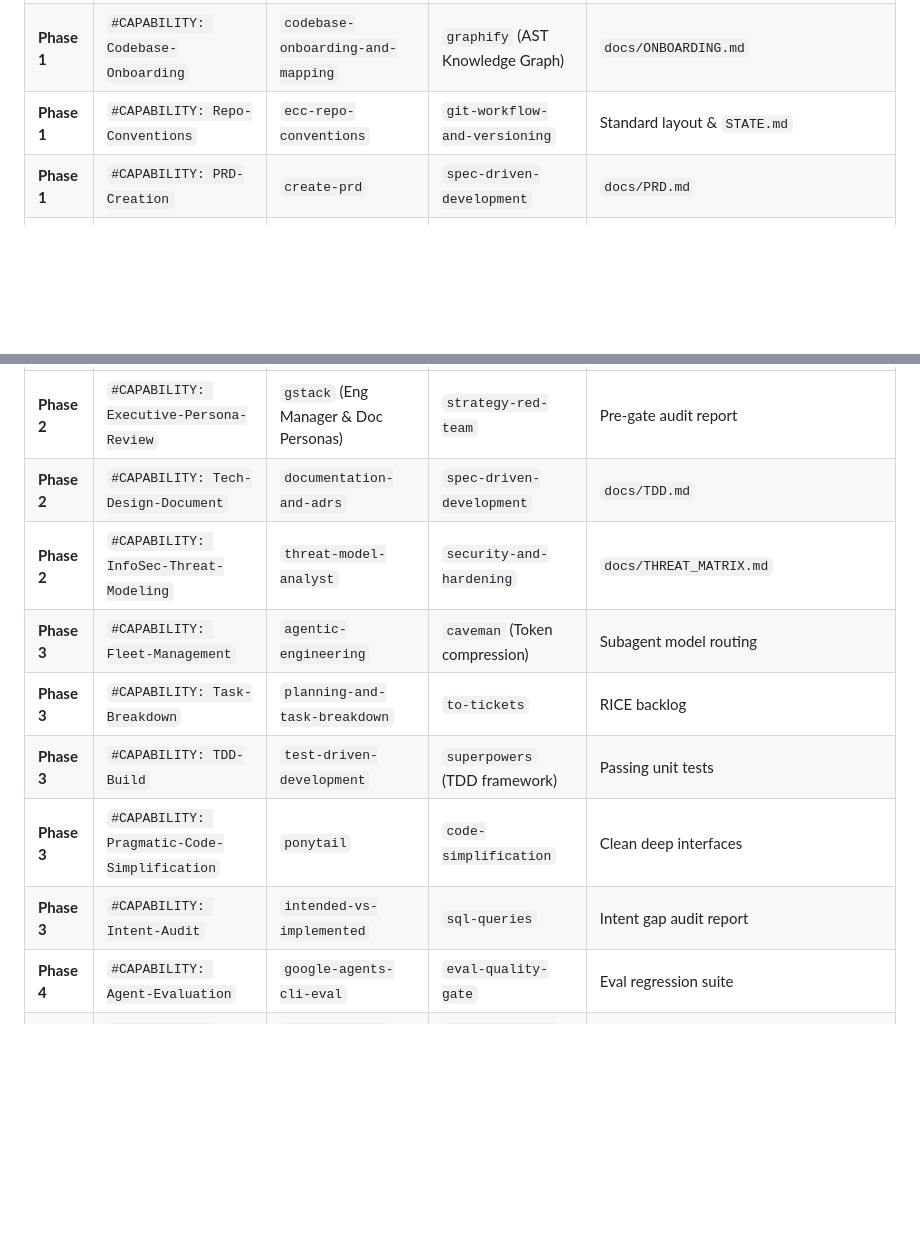
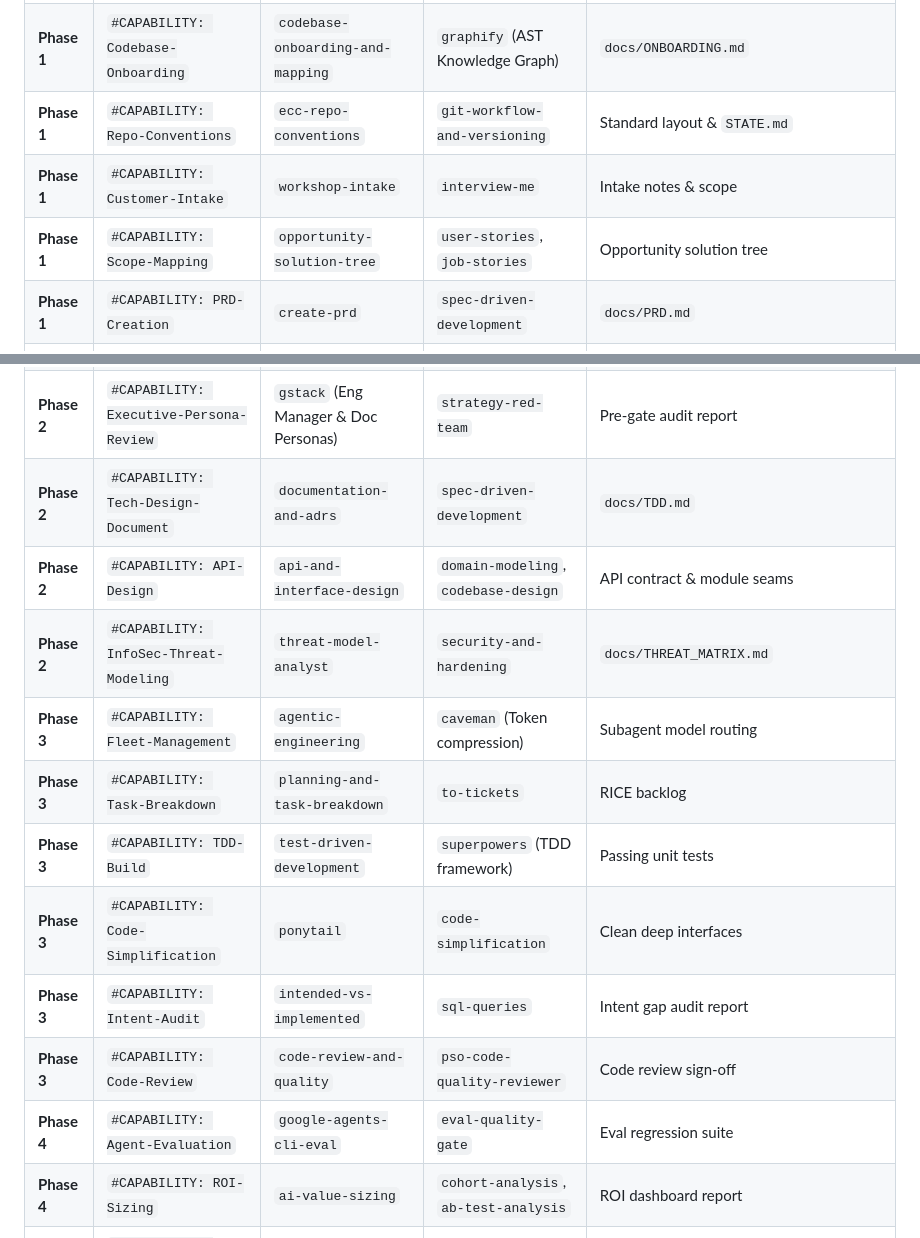
Before and after one commit to enriquekalven/delta-skills, a Markdown page: docs/tdl-user-guide.md, 2 parts joined by grey strips. Rendered like a GitHub page; blank space fills up the shorter version.

Commit message:
docs: apply Opus 5 audit micro-refinements to synchronize TDL capability slot matrix

```diff
--- a/docs/tdl-user-guide.md
+++ b/docs/tdl-user-guide.md
@@ -36,18 +36,23 @@ The TDL playbook dynamically resolves runtime capabilities across 4 phases:
 | **Phase 1** | `#CAPABILITY: Skill-Stocktake` | `skill-stocktake` | `using-agent-skills` | `docs/SKILL_STOCKTAKE.md` |
 | **Phase 1** | `#CAPABILITY: Codebase-Onboarding` | `codebase-onboarding-and-mapping` | `graphify` (AST Knowledge Graph) | `docs/ONBOARDING.md` |
 | **Phase 1** | `#CAPABILITY: Repo-Conventions` | `ecc-repo-conventions` | `git-workflow-and-versioning` | Standard layout & `STATE.md` |
+| **Phase 1** | `#CAPABILITY: Customer-Intake` | `workshop-intake` | `interview-me` | Intake notes & scope |
+| **Phase 1** | `#CAPABILITY: Scope-Mapping` | `opportunity-solution-tree` | `user-stories`, `job-stories` | Opportunity solution tree |
 | **Phase 1** | `#CAPABILITY: PRD-Creation` | `create-prd` | `spec-driven-development` | `docs/PRD.md` |
 | **Phase 1** | `#CAPABILITY: Baseline-Audit` | `synthetic-baseline-protocol` | `ai-value-sizing` | `docs/baseline_kpis.json` |
 | **Phase 2** | `#CAPABILITY: GCP-Architecture-Advisor`| `gcp-agent-architecture-advisor` | `grill-with-docs` | `docs/ARCHITECTURE_RECOMMENDATION.md` |
 | **Phase 2** | `#CAPABILITY: Executive-Persona-Review`| `gstack` (Eng Manager & Doc Personas) | `strategy-red-team` | Pre-gate audit report |
 | **Phase 2** | `#CAPABILITY: Tech-Design-Document` | `documentation-and-adrs` | `spec-driven-development` | `docs/TDD.md` |
+| **Phase 2** | `#CAPABILITY: API-Design` | `api-and-interface-design` | `domain-modeling`, `codebase-design` | API contract & module seams |
 | **Phase 2** | `#CAPABILITY: InfoSec-Threat-Modeling`| `threat-model-analyst` | `security-and-hardening` | `docs/THREAT_MATRIX.md` |
 | **Phase 3** | `#CAPABILITY: Fleet-Management` | `agentic-engineering` | `caveman` (Token compression) | Subagent model routing |
 | **Phase 3** | `#CAPABILITY: Task-Breakdown` | `planning-and-task-breakdown` | `to-tickets` | RICE backlog |
 | **Phase 3** | `#CAPABILITY: TDD-Build` | `test-driven-development` | `superpowers` (TDD framework) | Passing unit tests |
-| **Phase 3** | `#CAPABILITY: Pragmatic-Code-Simplification`| `ponytail` | `code-simplification` | Clean deep interfaces |
+| **Phase 3** | `#CAPABILITY: Code-Simplification` | `ponytail` | `code-simplification` | Clean deep interfaces |
 | **Phase 3** | `#CAPABILITY: Intent-Audit` | `intended-vs-implemented` | `sql-queries` | Intent gap audit report |
+| **Phase 3** | `#CAPABILITY: Code-Review` | `code-review-and-quality` | `pso-code-quality-reviewer` | Code review sign-off |
 | **Phase 4** | `#CAPABILITY: Agent-Evaluation` | `google-agents-cli-eval` | `eval-quality-gate` | Eval regression suite |
+| **Phase 4** | `#CAPABILITY: ROI-Sizing` | `ai-value-sizing` | `cohort-analysis`, `ab-test-analysis` | ROI dashboard report |
 | **Phase 4** | `#CAPABILITY: Release-Deployment` | `shipping-and-launch` | `google-agents-cli-deploy` | Cloud Run / GKE deploy |
 | **Phase 4** | `#CAPABILITY: Handoff-Artifacts` | `shipping-artifacts` | `release-notes` | `shipping-artifacts` packet |
 
```
Also changed, not shown: skills/tdl-field-guide/SKILL.md (+2 -1 lines).
